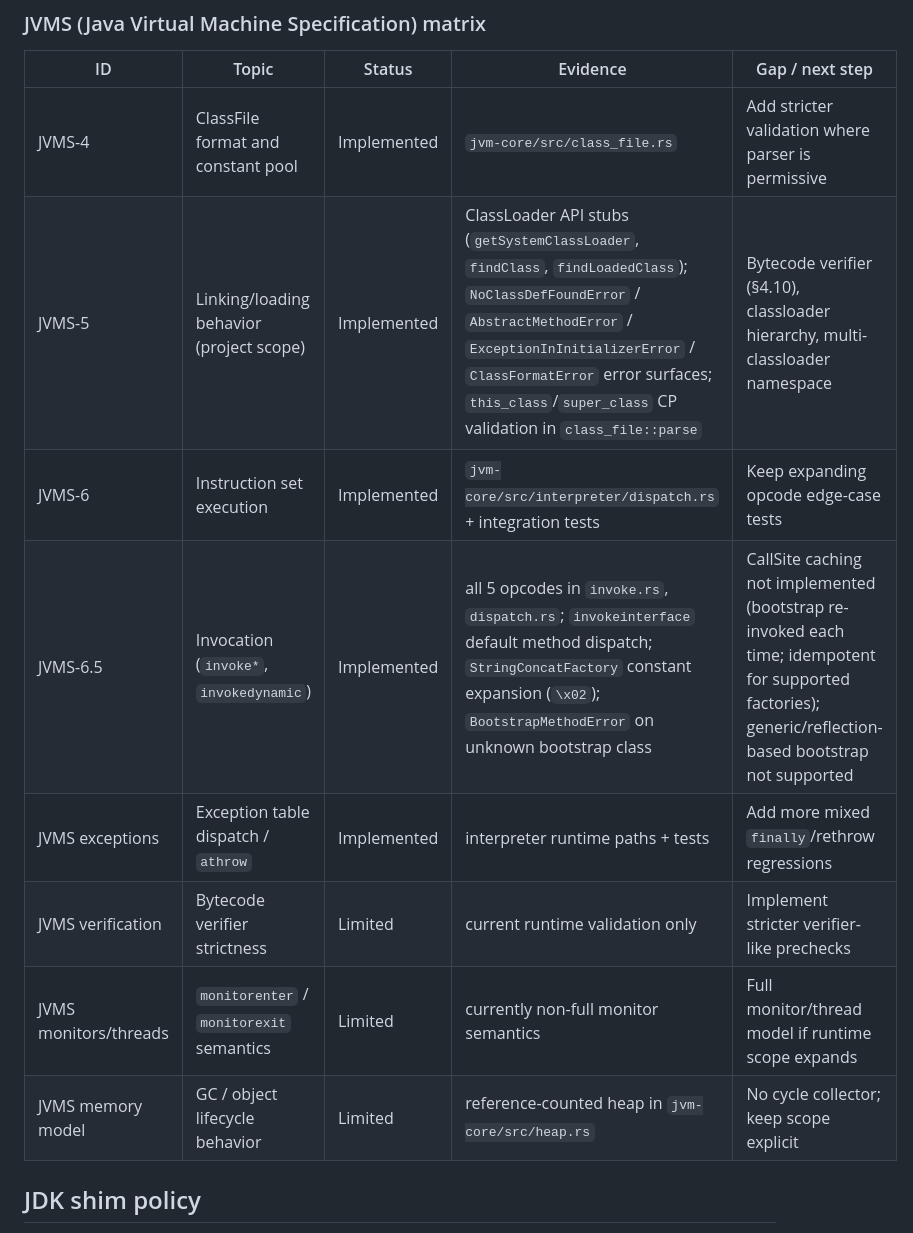
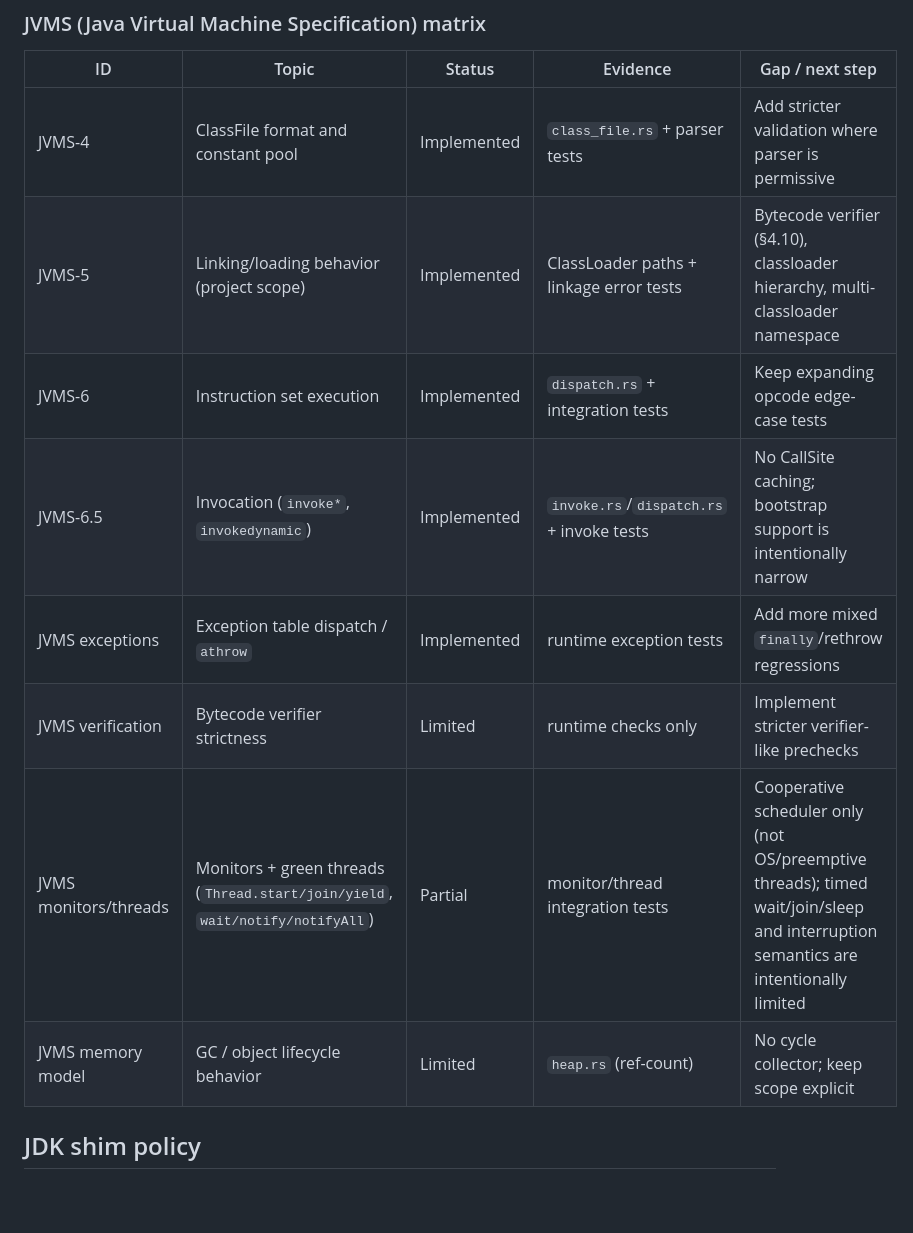
Before and after one commit to kawasima/199xVM, a Markdown page: README.md, the part around one of its changes. Drawn GitHub-style; blank space fills up the shorter version.

```diff
--- a/README.md
+++ b/README.md
@@ -85,14 +85,14 @@ Status labels:
 
 | ID | Topic | Status | Evidence | Gap / next step |
 | --- | --- | --- | --- | --- |
-| JVMS-4 | ClassFile format and constant pool | Implemented | `jvm-core/src/class_file.rs` | Add stricter validation where parser is permissive |
-| JVMS-5 | Linking/loading behavior (project scope) | Implemented | ClassLoader API stubs (`getSystemClassLoader`, `findClass`, `findLoadedClass`); `NoClassDefFoundError` / `AbstractMethodError` / `ExceptionInInitializerError` / `ClassFormatError` error surfaces; `this_class`/`super_class` CP validation in `class_file::parse` | Bytecode verifier (§4.10), classloader hierarchy, multi-classloader namespace |
-| JVMS-6 | Instruction set execution | Implemented | `jvm-core/src/interpreter/dispatch.rs` + integration tests | Keep expanding opcode edge-case tests |
-| JVMS-6.5 | Invocation (`invoke*`, `invokedynamic`) | Implemented | all 5 opcodes in `invoke.rs`, `dispatch.rs`; `invokeinterface` default method dispatch; `StringConcatFactory` constant expansion (`\x02`); `BootstrapMethodError` on unknown bootstrap class | CallSite caching not implemented (bootstrap re-invoked each time; idempotent for supported factories); generic/reflection-based bootstrap not supported |
-| JVMS exceptions | Exception table dispatch / `athrow` | Implemented | interpreter runtime paths + tests | Add more mixed `finally`/rethrow regressions |
-| JVMS verification | Bytecode verifier strictness | Limited | current runtime validation only | Implement stricter verifier-like prechecks |
-| JVMS monitors/threads | `monitorenter` / `monitorexit` semantics | Limited | currently non-full monitor semantics | Full monitor/thread model if runtime scope expands |
-| JVMS memory model | GC / object lifecycle behavior | Limited | reference-counted heap in `jvm-core/src/heap.rs` | No cycle collector; keep scope explicit |
+| JVMS-4 | ClassFile format and constant pool | Implemented | `class_file.rs` + parser tests | Add stricter validation where parser is permissive |
+| JVMS-5 | Linking/loading behavior (project scope) | Implemented | ClassLoader paths + linkage error tests | Bytecode verifier (§4.10), classloader hierarchy, multi-classloader namespace |
+| JVMS-6 | Instruction set execution | Implemented | `dispatch.rs` + integration tests | Keep expanding opcode edge-case tests |
+| JVMS-6.5 | Invocation (`invoke*`, `invokedynamic`) | Implemented | `invoke.rs`/`dispatch.rs` + invoke tests | No CallSite caching; bootstrap support is intentionally narrow |
+| JVMS exceptions | Exception table dispatch / `athrow` | Implemented | runtime exception tests | Add more mixed `finally`/rethrow regressions |
+| JVMS verification | Bytecode verifier strictness | Limited | runtime checks only | Implement stricter verifier-like prechecks |
+| JVMS monitors/threads | Monitors + green threads (`Thread.start/join/yield`, `wait/notify/notifyAll`) | Partial | monitor/thread integration tests | Cooperative scheduler only (not OS/preemptive threads); timed wait/join/sleep and interruption semantics are intentionally limited |
+| JVMS memory model | GC / object lifecycle behavior | Limited | `heap.rs` (ref-count) | No cycle collector; keep scope explicit |
 
 ## JDK shim policy
 
```
Also changed, not shown: other parts of README.md (+12 -11 lines).
